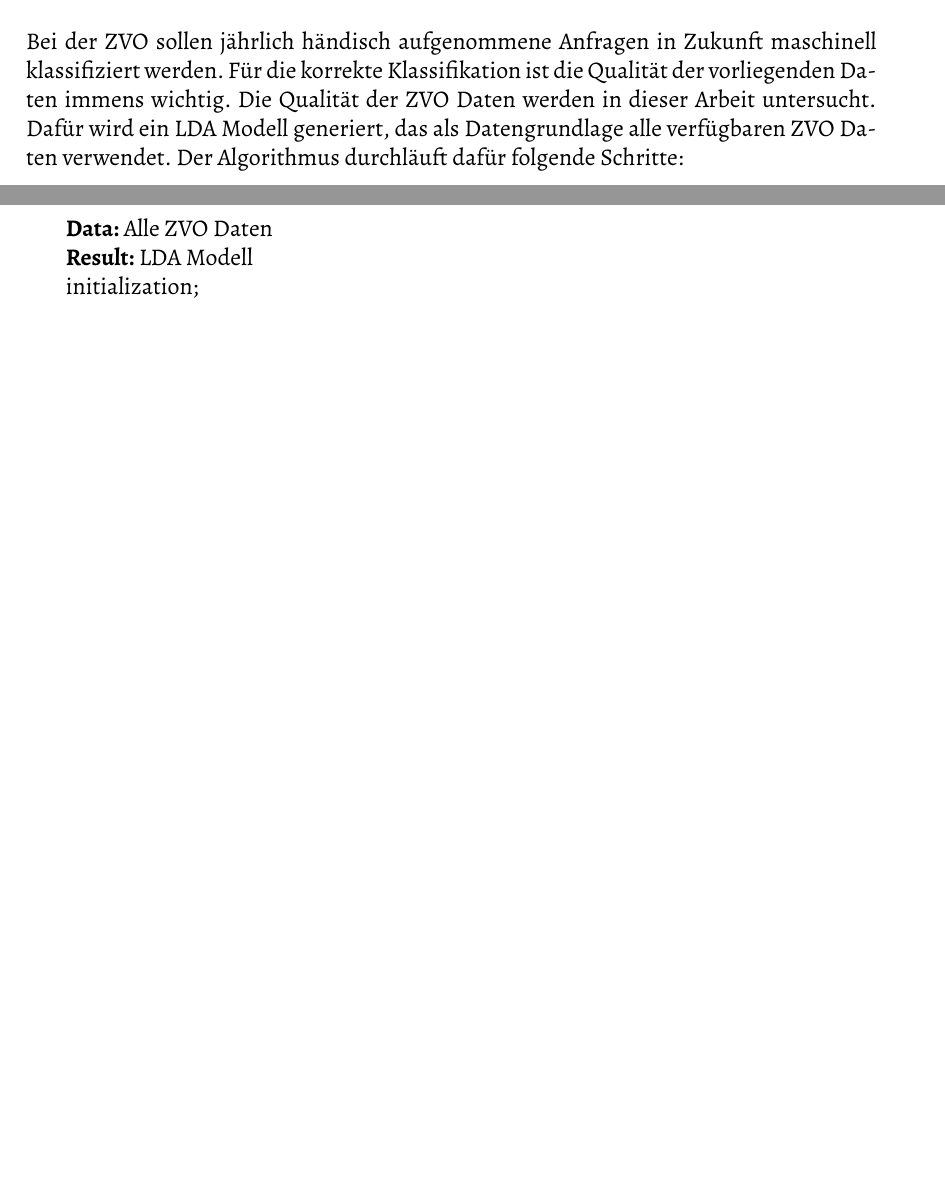
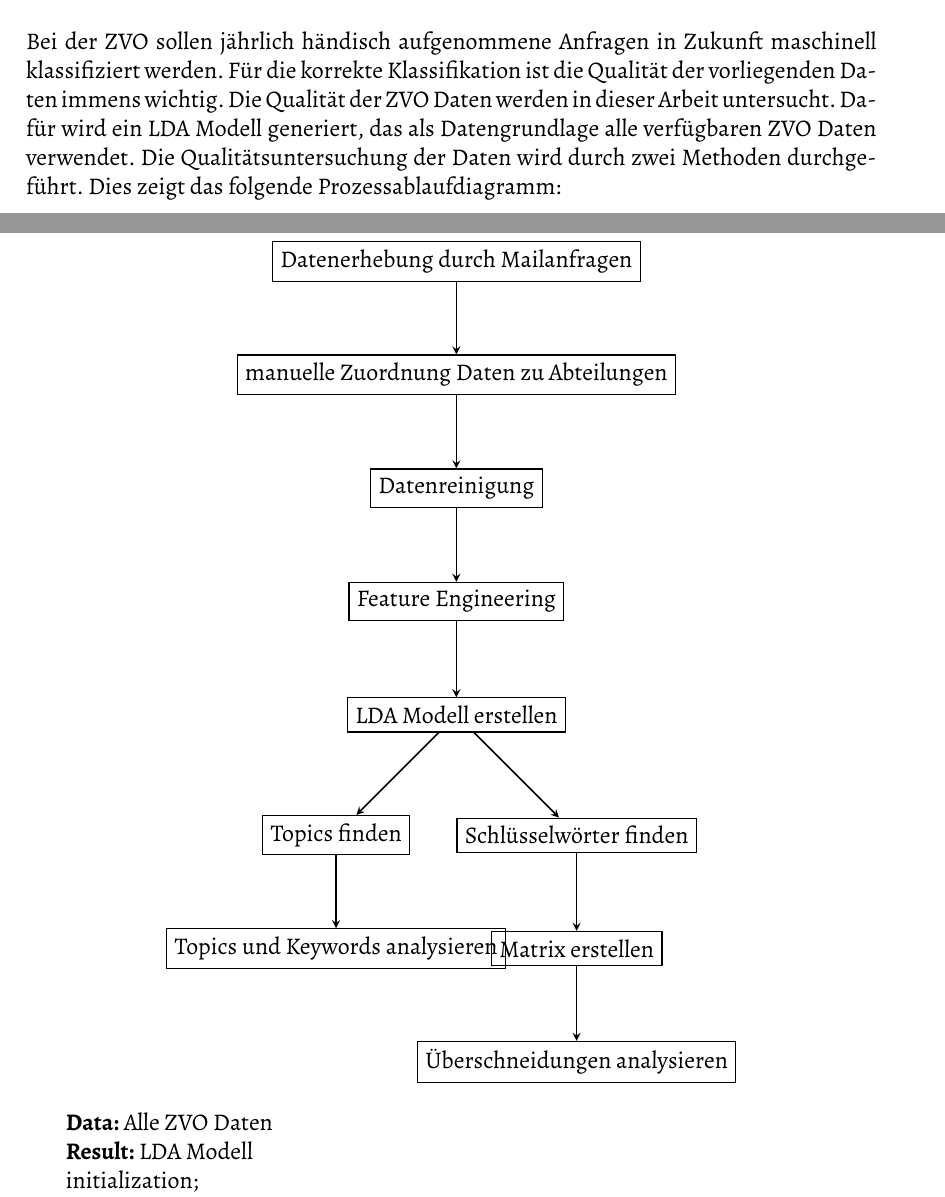
Before and after one commit to leobreo/babrenk, a LaTeX thesis (babrenk.tex): two parts of pages 15 and 16 of 21, joined at a grey line, cut so that both start at the same text, the shorter picture padded with empty space. The pictures show the PDF file babrenk.pdf that the author committed with the source.

Commit message:
Prozessablaufdiagramm

```diff
--- a/babrenk.tex
+++ b/babrenk.tex
@@ -581,6 +582,6 @@ OUTPUT split:
 Bevor eine Themenmodellierung auf Daten durchgeführt werden kann, müssen die Daten einem Prozess unterzogen werden. Dieser beginnt mit der Datenaquise, also der Akquirierung bestimmter relevanter Daten. Im Falle der ZVO bedeutet dies, dass es genügend Kundenanfragen gibt, die verarbeitet werden können. Wenn diese Daten bestehen, werden sie auf die relevanten Wörter reduziert, aus denen eine bedeutsame Inferenz von Informationen möglich ist, sodass unter anderem die sogeneannten „Stop-Words“, also eine Menge von Verbindungswörtern entfernt werden. Ein anderer Schritt der Datenreinigung ist das Transponieren aller Wörter in kleine Buchstaben, um eine Einheitlichkeit zu erlangen, da das Bag of Words Modell keine Reihenfolge mehr beachtet und somit große Satzanfänge irrelevant werden. Wenn die Daten in der gewünschten Form vorliegen, beginnt der Schritt des Featureengineerings. Für einen Computer sind Wörter nicht so leicht zu verarbeiten, wie Zahlen, weshalb in diesem Schritt eine Quantisierung der Wörter und Überführung dieser in eine zahlenbasierte Form vorgenommen wird. Dies kann zum Beispiel in Form eines Bag-of-Words Modells, Dictionary oder TF-IDF, also einer relativen Vorkommensauflistung verschiedner Wörter über Dokumente umgesetzt werden. Nachdem die Daten in eine für den Computer kompatiblen Form gebracht wurden, kann das Themenmodell entwickelt werden.
 
 \section{Anwendungsfall ZVO}
-Bei der ZVO sollen jährlich händisch aufgenommene Anfragen in Zukunft maschinell klassifiziert werden. Für die korrekte Klassifikation ist die Qualität der vorliegenden Daten immens wichtig. Die Qualität der ZVO Daten werden in dieser Arbeit untersucht. Dafür wird ein LDA Modell generiert, das als Datengrundlage alle verfügbaren ZVO Daten verwendet. Der Algorithmus durchläuft dafür folgende Schritte: \\
+Bei der ZVO sollen jährlich händisch aufgenommene Anfragen in Zukunft maschinell klassifiziert werden. Für die korrekte Klassifikation ist die Qualität der vorliegenden Daten immens wichtig. Die Qualität der ZVO Daten werden in dieser Arbeit untersucht. Dafür wird ein LDA Modell generiert, das als Datengrundlage alle verfügbaren ZVO Daten verwendet. Die Qualitätsuntersuchung der Daten wird durch zwei Methoden durchgeführt. Dies zeigt das folgende Prozessablaufdiagramm:  \\
 
 % FLOW CHART %%%%%%%
@@ -587,4 +590,30 @@ Bei der ZVO sollen jährlich händisch aufgenommene Anfragen in Zukunft maschine
 
+\begin{center}
+\begin{tikzpicture}[node distance = 2cm]
+
+\node (mails) [rect] {Datenerhebung durch Mailanfragen};
+\node (zuordnung) [rect, below of = mails] {manuelle Zuordnung Daten zu Abteilungen};
+\node (Datenreinigung) [rect, below of = zuordnung] {Datenreinigung};
+\node (Feature) [rect, below of = Datenreinigung] {Feature Engineering};
+\node (LDA) [rect, below of= Feature] {LDA Modell erstellen};
+\node (Schluesselwoerter) [rect, below right of = LDA, node distance = 3cm]{Schlüsselwörter finden};
+\node (Topics) [rect, below left of = LDA, node distance = 3cm] {Topics finden};
+\node (Matrix) [rect, below of = Schluesselwoerter] {Matrix erstellen};
+\node (Ueberschneidungen) [rect, below of = Matrix] {Überschneidungen analysieren};
+\node (Topicsana)[rect, below of=Topics]{Topics und Keywords analysieren};
+
+\draw [arrow] (mails) -- (zuordnung);
+\draw [arrow] (zuordnung) -- (Datenreinigung);
+\draw [arrow] (Datenreinigung) -- (Feature);
+\draw [arrow] (Feature) -- (LDA);
+\draw [arrow] (LDA) -- (Schluesselwoerter);
+\draw [arrow] (LDA) -- (Topics);
+\draw [arrow] (Topics) -- (Topicsana);
+\draw [arrow] (Schluesselwoerter) -- (Matrix);
+\draw [arrow] (Matrix) -- (Ueberschneidungen);
+
+\end{tikzpicture}
+\end{center}
 
 \begin{algorithm}[H]
 \KwData{Alle ZVO Daten}
```
Also changed, not shown: babrenk.pdf, babrenk.tex (3 more changed lines), 2 other files.
